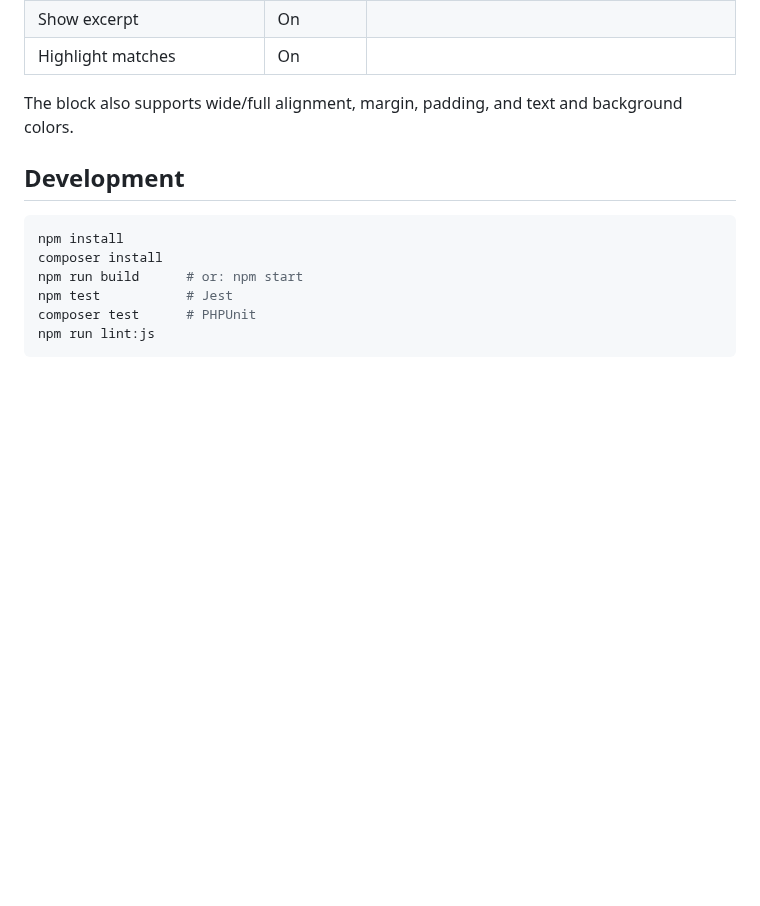
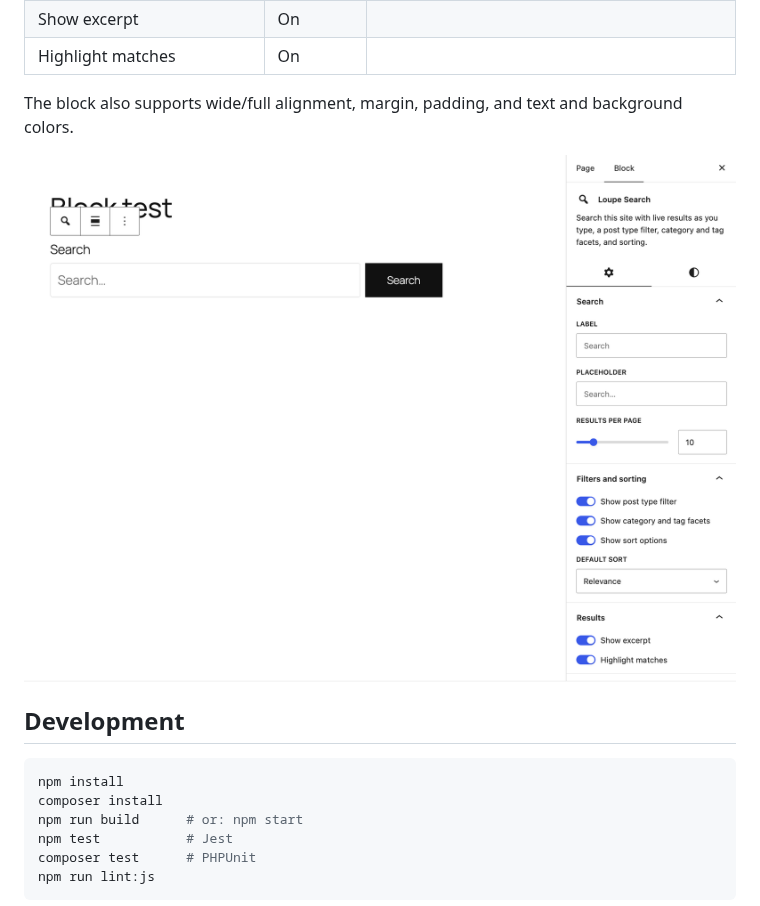
Before and after one commit to soderlind/loupe-search-block, a Markdown page: README.md, the part around the change. Drawn GitHub-style; pictures changed too: .wordpress-org/screenshot-1.png (added); blank space fills up the shorter version.

Commit message:
Add screenshot

````diff
--- a/README.md
+++ b/README.md
@@ -44,6 +44,8 @@ Facets and sorts follow Loupe Search's rules: when a search covers several post
 
 The block also supports wide/full alignment, margin, padding, and text and background colors.
 
+<img src=".wordpress-org/screenshot-1.png" alt="Loupe Search Block screenshot">
+
 ## Development
 
 ```sh
````
